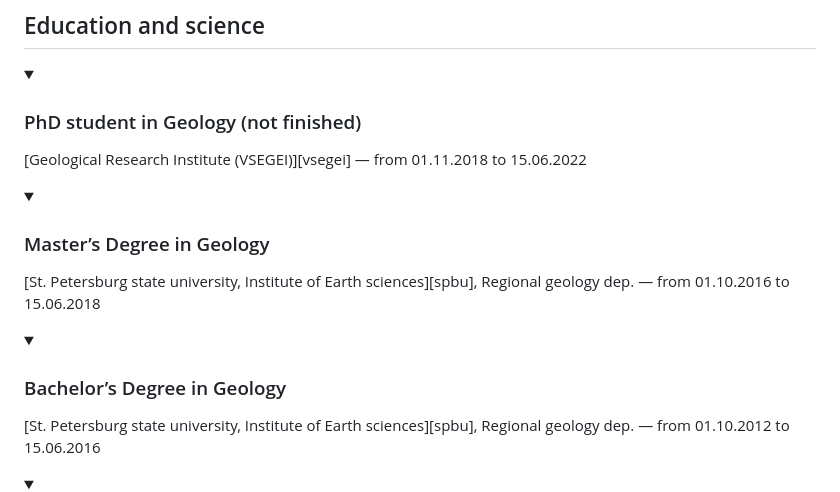
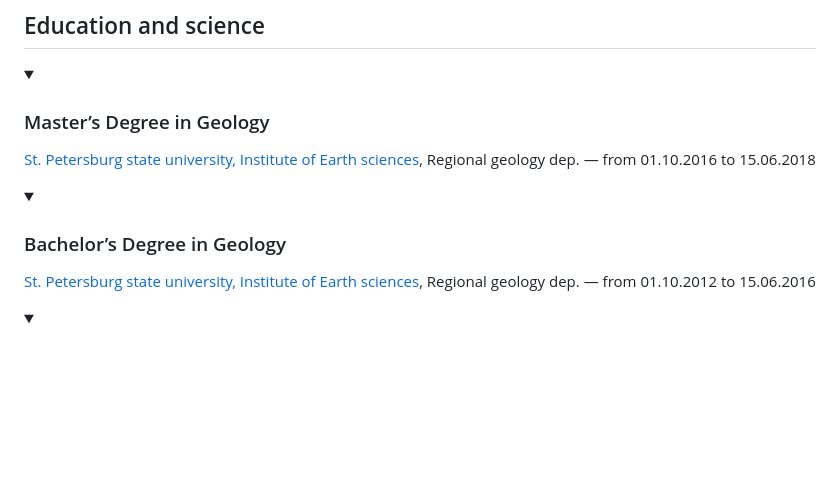
Before and after one commit to SavelevGeo/SavelevGeo, a Markdown page: readme.md, the part around the change. Drawn GitHub-style; folded sections open; blank space fills up the shorter version.

Commit message:
Remove phd

```diff
--- a/readme.md
+++ b/readme.md
@@ -81,17 +81,14 @@ I optimize the process by scripting in Python/VBA and running SQL queries for da
 ## Education and science
 
 <details>
-<summary><h3>PhD student in Geology (not finished)</h3></summary>
-[Geological Research Institute (VSEGEI)][vsegei] &mdash; from 01.11.2018 to 15.06.2022
-</details>
+<summary><h3>Master’s Degree in Geology</h3></summary>
 
-<details>
-<summary><h3>Master’s Degree in Geology</h3></summary>
 [St. Petersburg state university, Institute of Earth sciences][spbu], Regional geology dep. &mdash; from 01.10.2016 to 15.06.2018
 </details>
 
 <details>
 <summary><h3>Bachelor’s Degree in Geology</h3></summary>
+
 [St. Petersburg state university, Institute of Earth sciences][spbu], Regional geology dep. &mdash; from 01.10.2012 to 15.06.2016
 </details>
 
```
